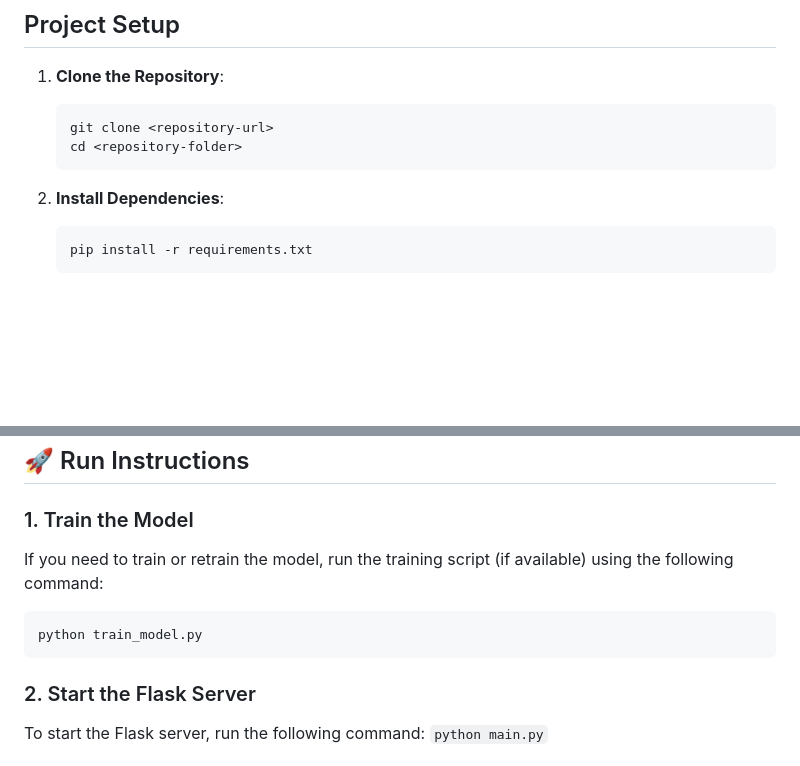
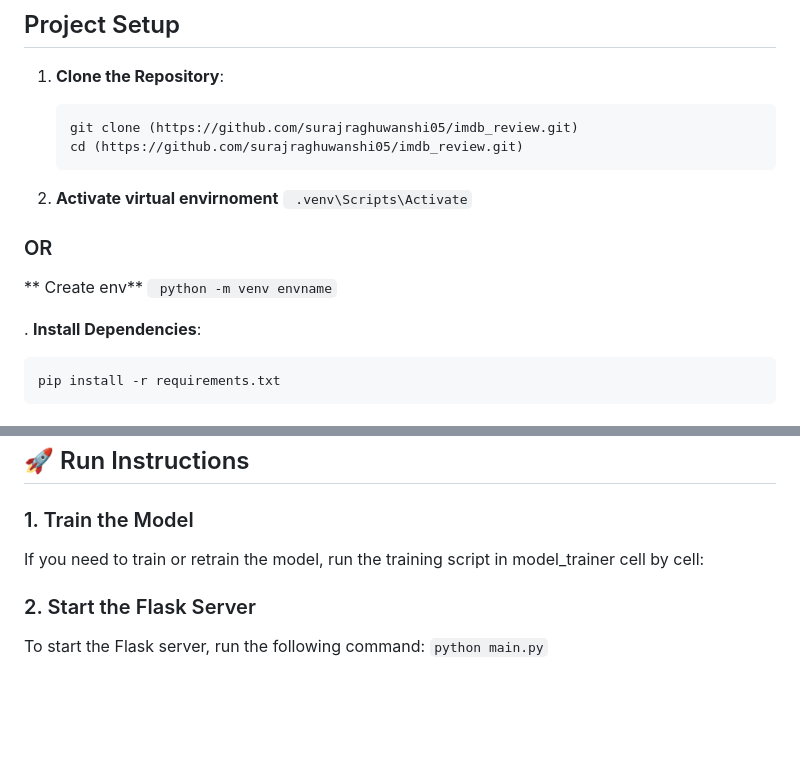
Before and after one commit to surajraghuwanshi05/imdb_review, a Markdown page: readme.md, 2 parts joined by grey strips. GitHub-like rendering; blank space fills up the shorter version.

````diff
--- a/readme.md
+++ b/readme.md
@@ -8,12 +8,19 @@ This project is a Flask-based web application for classifying text into "Positiv
 
 1. **Clone the Repository**:
    ```bash
-   git clone <repository-url>
-   cd <repository-folder>
+   git clone (https://github.com/surajraghuwanshi05/imdb_review.git)
+   cd (https://github.com/surajraghuwanshi05/imdb_review.git)
    ```
 
+2. **Activate virtual envirnoment**
+   ``` .venv\Scripts\Activate```
 
-2. **Install Dependencies**:
+### OR
+
+** Create env**
+``` python -m venv envname```
+
+. **Install Dependencies**:
    ```bash
    pip install -r requirements.txt
    ```
@@ -37,10 +44,8 @@ The `TfidfVectorizer` from `scikit-learn` was used to convert the preprocessed t
 ## 🚀 Run Instructions
 
 ### 1. Train the Model
-If you need to train or retrain the model, run the training script (if available) using the following command:
-```bash
-python train_model.py
-```
+If you need to train or retrain the model, run the training script in model_trainer cell by cell:
+
 
 
 ### 2. Start the Flask Server
````
